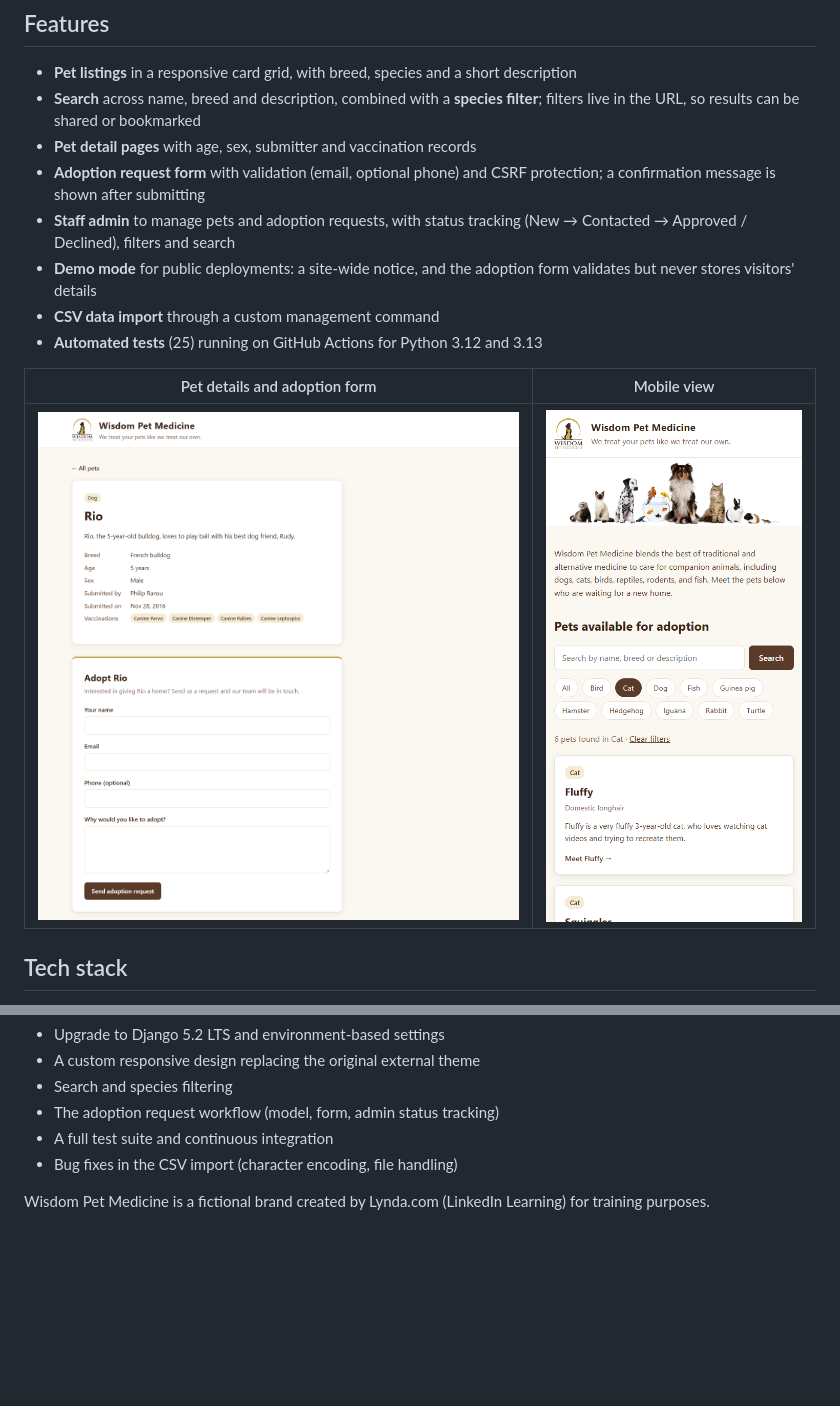
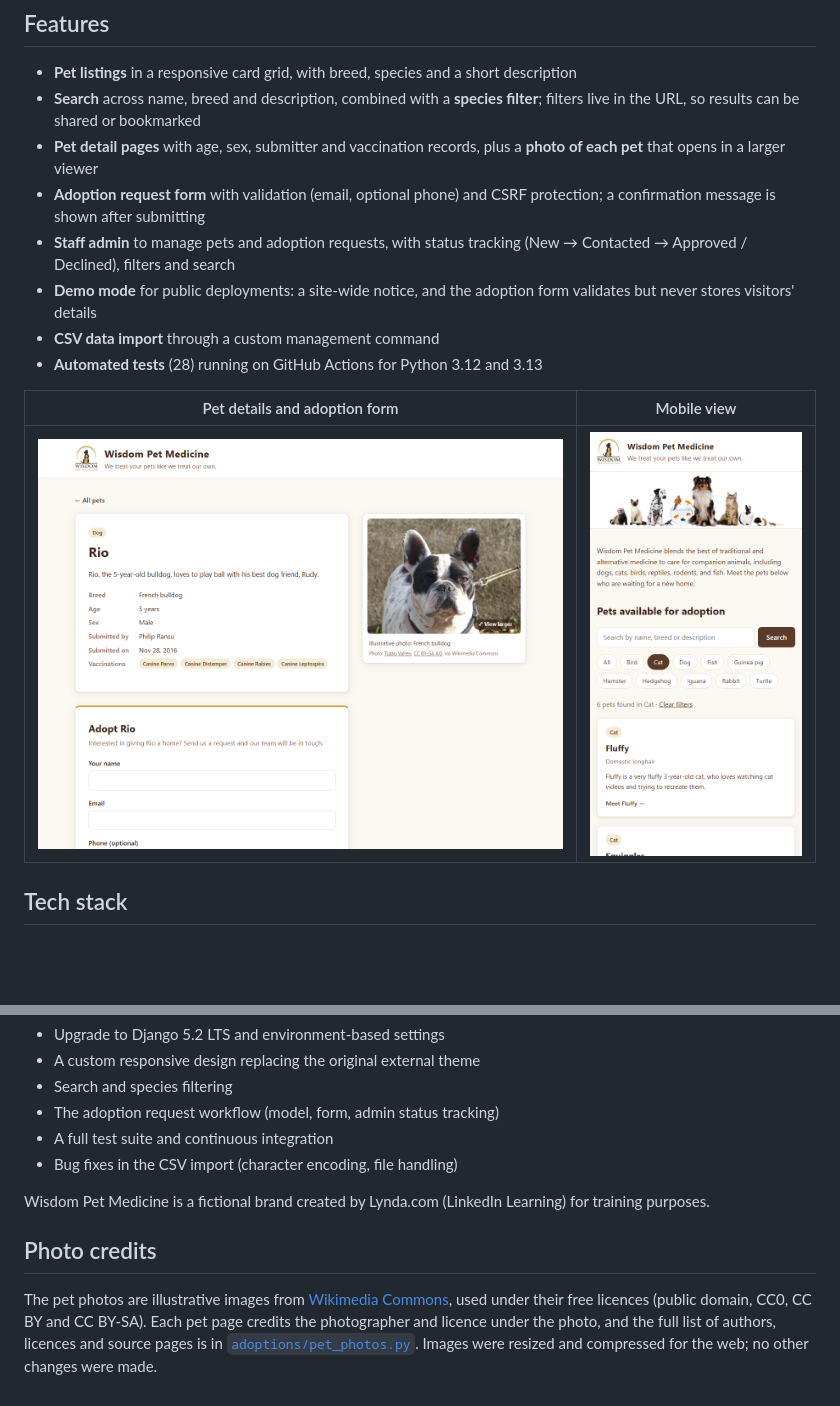
Before and after one commit to Kishore-1011/WisdomPets, a Markdown page: README.md, 2 parts joined by grey strips. Rendered like a GitHub page; pictures changed too: docs/screenshots/pet-detail.png; blank space fills up the shorter version.

Commit message:
Update README with pet photos and photo credits

```diff
--- a/README.md
+++ b/README.md
@@ -15,12 +15,12 @@ A Django web app for a fictional veterinary clinic that lists pets available for
 
 - **Pet listings** in a responsive card grid, with breed, species and a short description
 - **Search** across name, breed and description, combined with a **species filter**; filters live in the URL, so results can be shared or bookmarked
-- **Pet detail pages** with age, sex, submitter and vaccination records
+- **Pet detail pages** with age, sex, submitter and vaccination records, plus a **photo of each pet** that opens in a larger viewer
 - **Adoption request form** with validation (email, optional phone) and CSRF protection; a confirmation message is shown after submitting
 - **Staff admin** to manage pets and adoption requests, with status tracking (New → Contacted → Approved / Declined), filters and search
 - **Demo mode** for public deployments: a site-wide notice, and the adoption form validates but never stores visitors' details
 - **CSV data import** through a custom management command
-- **Automated tests** (25) running on GitHub Actions for Python 3.12 and 3.13
+- **Automated tests** (28) running on GitHub Actions for Python 3.12 and 3.13
 
 | Pet details and adoption form | Mobile view |
 |---|---|
@@ -119,3 +119,7 @@ This project started from the LinkedIn Learning *Learning Django* course, which
 - Bug fixes in the CSV import (character encoding, file handling)
 
 Wisdom Pet Medicine is a fictional brand created by Lynda.com (LinkedIn Learning) for training purposes.
+
+## Photo credits
+
+The pet photos are illustrative images from [Wikimedia Commons](https://commons.wikimedia.org), used under their free licences (public domain, CC0, CC BY and CC BY-SA). Each pet page credits the photographer and licence under the photo, and the full list of authors, licences and source pages is in [`adoptions/pet_photos.py`](adoptions/pet_photos.py). Images were resized and compressed for the web; no other changes were made.
```
